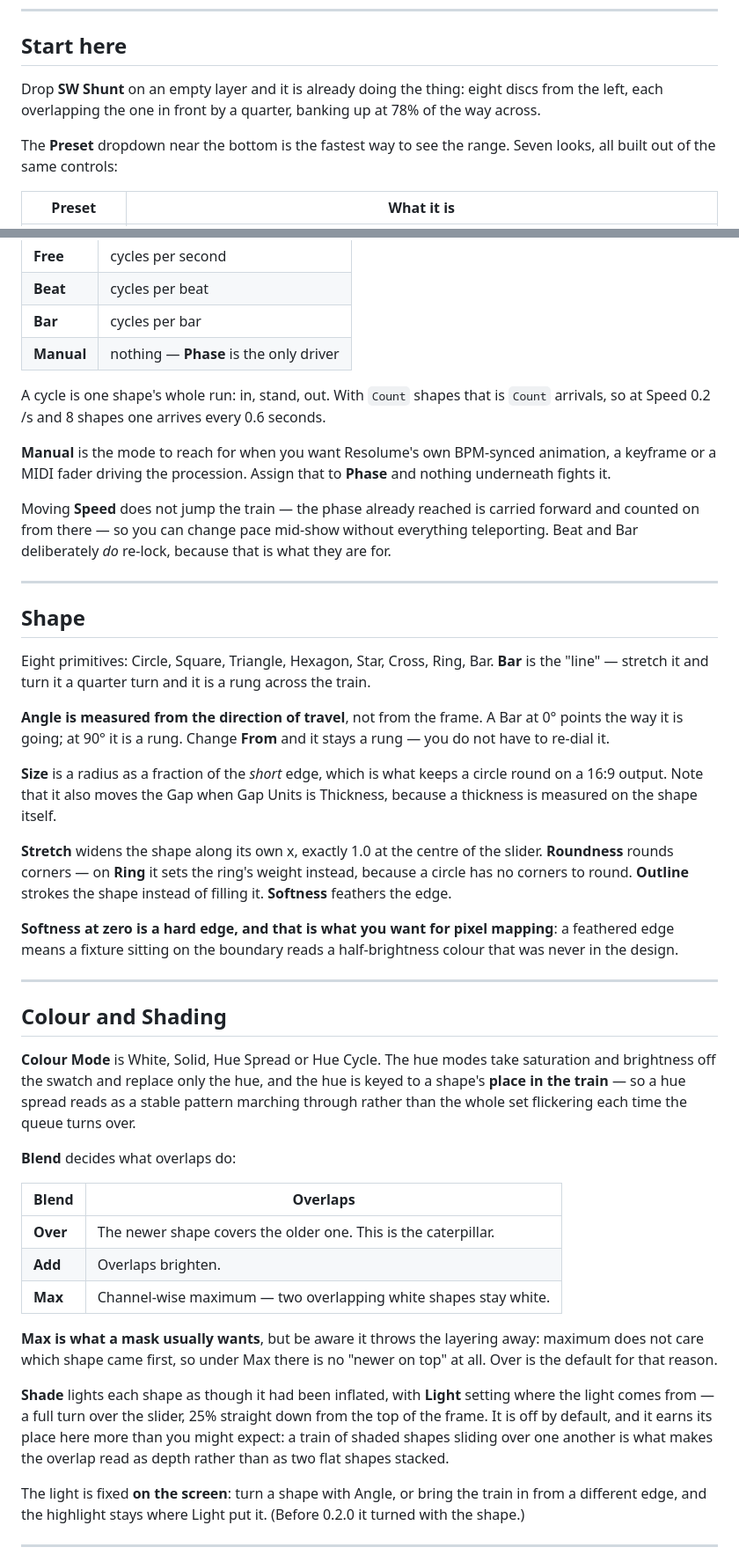
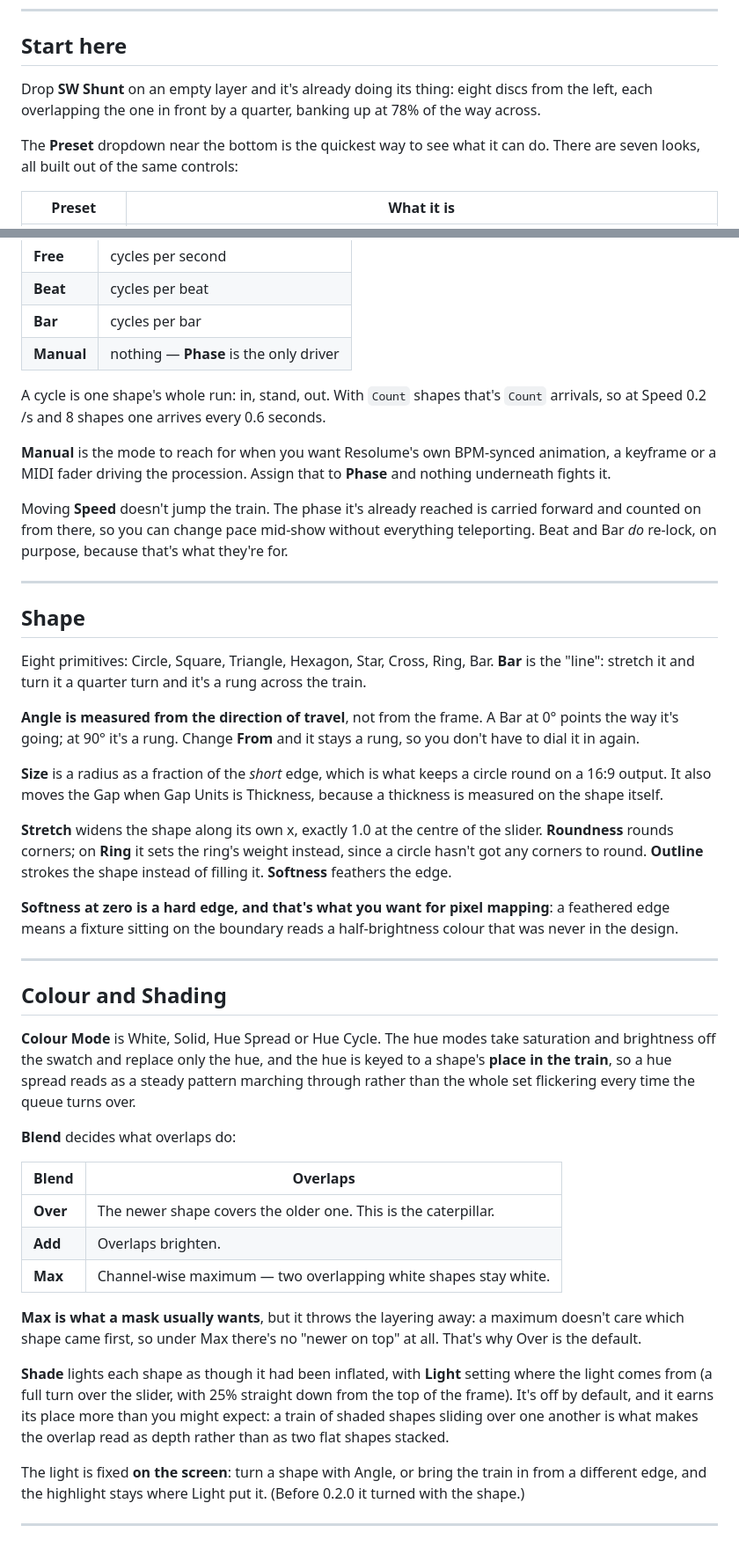
Before and after one commit to stoatworks-labs/shunt, a Markdown page: docs/USER-GUIDE.md, 2 parts joined by grey strips. Shown at 88% size. Drawn GitHub-style.

```diff
--- a/docs/USER-GUIDE.md
+++ b/docs/USER-GUIDE.md
@@ -44,12 +44,12 @@ restart Resolume.
 
 ## Start here
 
-Drop **SW Shunt** on an empty layer and it is already doing the thing: eight
+Drop **SW Shunt** on an empty layer and it's already doing its thing: eight
 discs from the left, each overlapping the one in front by a quarter, banking up
 at 78% of the way across.
 
-The **Preset** dropdown near the bottom is the fastest way to see the range.
-Seven looks, all built out of the same controls:
+The **Preset** dropdown near the bottom is the quickest way to see what it can do.
+There are seven looks, all built out of the same controls:
 
 | Preset | What it is |
 |---|---|
@@ -138,40 +138,40 @@ instance on another layer.
 | **Bar** | cycles per bar |
 | **Manual** | nothing — **Phase** is the only driver |
 
-A cycle is one shape's whole run: in, stand, out. With `Count` shapes that is
+A cycle is one shape's whole run: in, stand, out. With `Count` shapes that's
 `Count` arrivals, so at Speed 0.2 /s and 8 shapes one arrives every 0.6 seconds.
 
 **Manual** is the mode to reach for when you want Resolume's own BPM-synced
 animation, a keyframe or a MIDI fader driving the procession. Assign that to
 **Phase** and nothing underneath fights it.
 
-Moving **Speed** does not jump the train — the phase already reached is carried
-forward and counted on from there — so you can change pace mid-show without
-everything teleporting. Beat and Bar deliberately *do* re-lock, because that is
-what they are for.
+Moving **Speed** doesn't jump the train. The phase it's already reached is carried
+forward and counted on from there, so you can change pace mid-show without
+everything teleporting. Beat and Bar *do* re-lock, on purpose, because that's
+what they're for.
 
 ---
 
 ## Shape
 
 Eight primitives: Circle, Square, Triangle, Hexagon, Star, Cross, Ring, Bar.
-**Bar** is the "line" — stretch it and turn it a quarter turn and it is a rung
+**Bar** is the "line": stretch it and turn it a quarter turn and it's a rung
 across the train.
 
 **Angle is measured from the direction of travel**, not from the frame. A Bar at
-0° points the way it is going; at 90° it is a rung. Change **From** and it stays
-a rung — you do not have to re-dial it.
+0° points the way it's going; at 90° it's a rung. Change **From** and it stays
+a rung, so you don't have to dial it in again.
 
 **Size** is a radius as a fraction of the *short* edge, which is what keeps a
-circle round on a 16:9 output. Note that it also moves the Gap when Gap Units is
+circle round on a 16:9 output. It also moves the Gap when Gap Units is
 Thickness, because a thickness is measured on the shape itself.
 
 **Stretch** widens the shape along its own x, exactly 1.0 at the centre of the
-slider. **Roundness** rounds corners — on **Ring** it sets the ring's weight
-instead, because a circle has no corners to round. **Outline** strokes the shape
-instead of filling it. **Softness** feathers the edge.
+slider. **Roundness** rounds corners; on **Ring** it sets the ring's weight
+instead, since a circle hasn't got any corners to round. **Outline** strokes the
+shape instead of filling it. **Softness** feathers the edge.
 
-**Softness at zero is a hard edge, and that is what you want for pixel
+**Softness at zero is a hard edge, and that's what you want for pixel
 mapping**: a feathered edge means a fixture sitting on the boundary reads a
 half-brightness colour that was never in the design.
 
@@ -181,8 +181,8 @@ half-brightness colour that was never in the design.
 
 **Colour Mode** is White, Solid, Hue Spread or Hue Cycle. The hue modes take
 saturation and brightness off the swatch and replace only the hue, and the hue
-is keyed to a shape's **place in the train** — so a hue spread reads as a stable
-pattern marching through rather than the whole set flickering each time the
+is keyed to a shape's **place in the train**, so a hue spread reads as a steady
+pattern marching through rather than the whole set flickering every time the
 queue turns over.
 
 **Blend** decides what overlaps do:
@@ -193,16 +193,15 @@ queue turns over.
 | **Add** | Overlaps brighten. |
 | **Max** | Channel-wise maximum — two overlapping white shapes stay white. |
 
-**Max is what a mask usually wants**, but be aware it throws the layering away:
-maximum does not care which shape came first, so under Max there is no "newer on
-top" at all. Over is the default for that reason.
+**Max is what a mask usually wants**, but it throws the layering away: a
+maximum doesn't care which shape came first, so under Max there's no "newer on
+top" at all. That's why Over is the default.
 
 **Shade** lights each shape as though it had been inflated, with **Light**
-setting where the light comes from — a full turn over the slider, 25% straight
-down from the top of the frame. It is off by default, and it earns its place
-here more than you might expect: a train of shaded shapes sliding over one
-another is what makes the overlap read as depth rather than as two flat shapes
-stacked.
+setting where the light comes from (a full turn over the slider, with 25% straight
+down from the top of the frame). It's off by default, and it earns its place
+more than you might expect: a train of shaded shapes sliding over one another is
+what makes the overlap read as depth rather than as two flat shapes stacked.
 
 The light is fixed **on the screen**: turn a shape with Angle, or bring the
 train in from a different edge, and the highlight stays where Light put it.
```
Also changed, not shown: other parts of docs/USER-GUIDE.md (+61 -61 lines).
